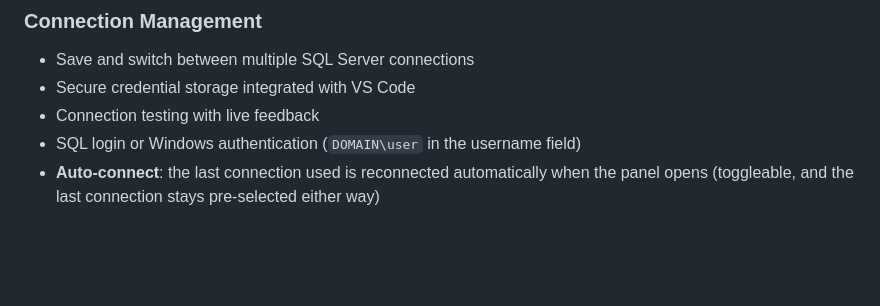
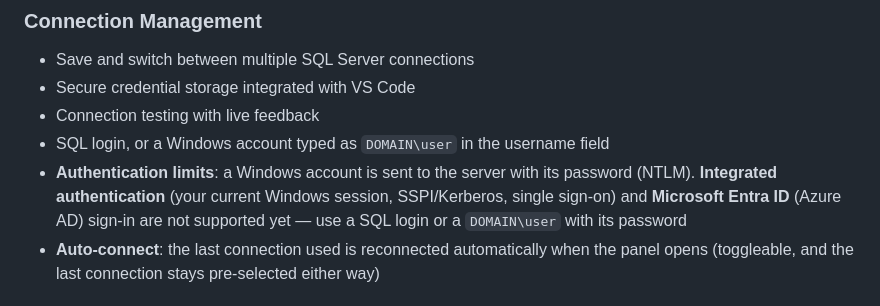
Before and after one commit to INTARYNX/sqlwayfarer, a Markdown page: README.md, the part around the change. GitHub-like rendering; blank space fills up the shorter version.

Commit message:
Document the authentication methods the connection supports

```diff
--- a/README.md
+++ b/README.md
@@ -108,7 +108,8 @@ A 📜 button on every object in the Explorer generates ready-to-edit scripts st
 - Save and switch between multiple SQL Server connections
 - Secure credential storage integrated with VS Code
 - Connection testing with live feedback
-- SQL login or Windows authentication (`DOMAIN\user` in the username field)
+- SQL login, or a Windows account typed as `DOMAIN\user` in the username field
+- **Authentication limits**: a Windows account is sent to the server with its password (NTLM). **Integrated authentication** (your current Windows session, SSPI/Kerberos, single sign-on) and **Microsoft Entra ID** (Azure AD) sign-in are not supported yet — use a SQL login or a `DOMAIN\user` with its password
 - **Auto-connect**: the last connection used is reconnected automatically when the panel opens (toggleable, and the last connection stays pre-selected either way)
 
 ## Getting Started
```
